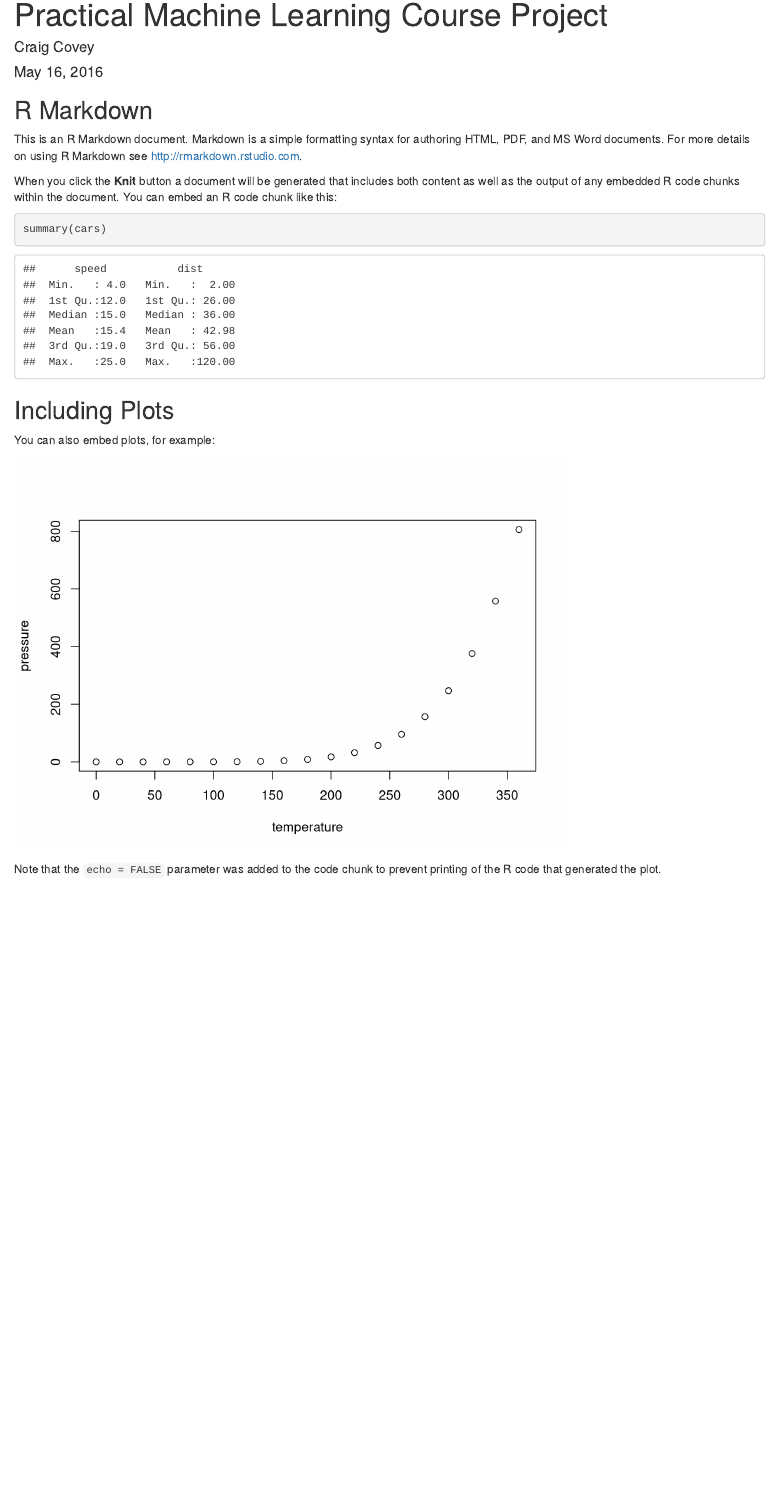
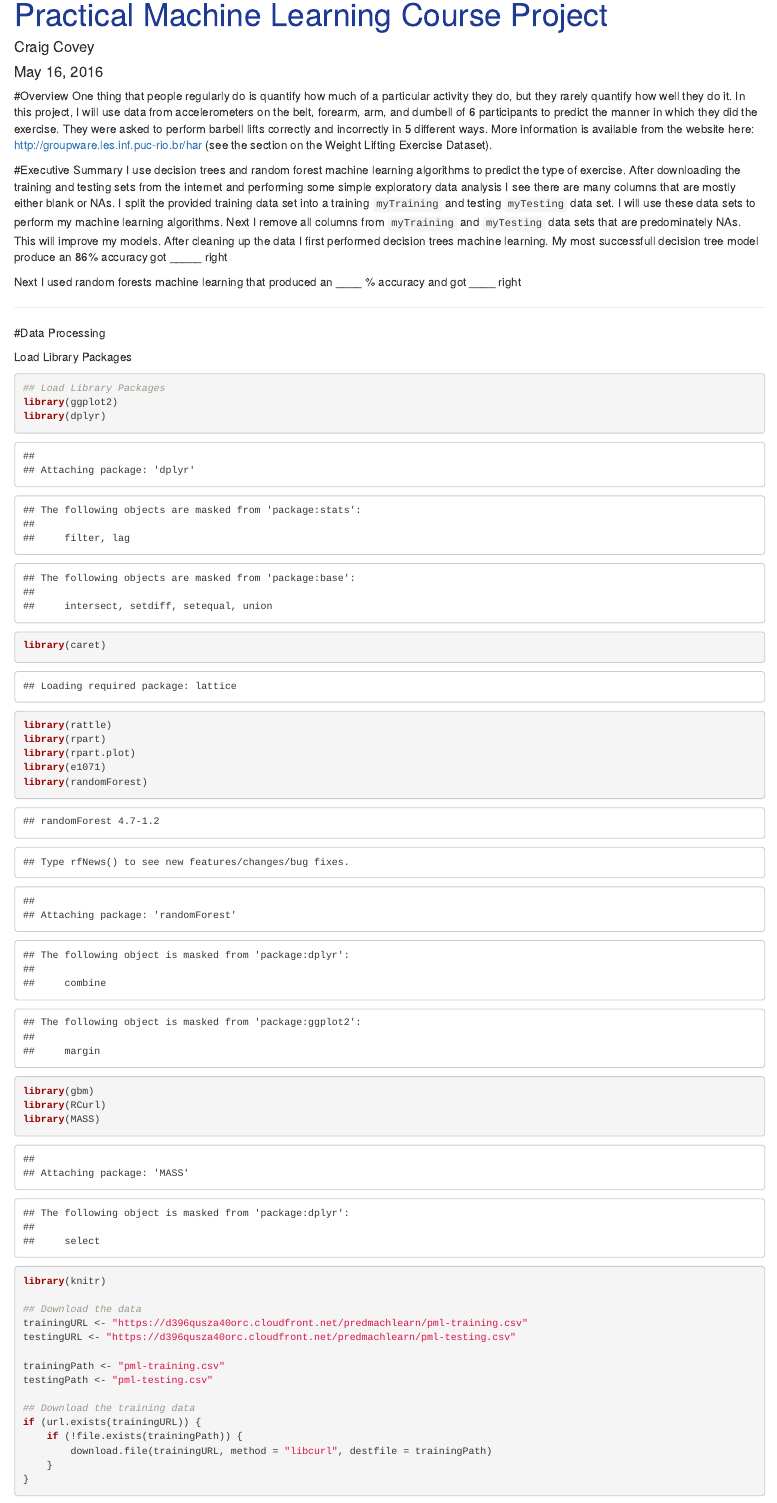
Before and after one commit to CraigCovey/Predicting_Weight_Lifting_Exercises, an R Markdown document (index.Rmd): the page in a window 1100 px wide, from its top. Rendered offline with R 4.5, knitr and Pandoc, with nearby package versions; some code elsewhere in the file could not run offline.

Commit message:
Added Data Processing section

````diff
--- a/index.Rmd
+++ b/index.Rmd
@@ -5,3 +5,4 @@ date: "May 16, 2016"
 output: html_document
 ---
 
+<style type="text/css">
@@ -8,23 +21,71 @@ output: html_document
+  code.r{
+    font-size: 14px;
+  }
+  pre {
+    font-size: 12px
+  }
+</style>
+
 ```{r setup, include=FALSE}
-knitr::opts_chunk$set(echo = TRUE)
+knitr::opts_chunk$set(cache = TRUE)
 ```
 
-## R Markdown
+#Overview
+One thing that people regularly do is quantify how much of a particular activity they do, but they rarely quantify how well they do it. In this project, I will use data from accelerometers on the belt, forearm, arm, and dumbell of 6 participants to predict the manner in which they did the exercise. They were asked to perform barbell lifts correctly and incorrectly in 5 different ways. More information is available from the website here: http://groupware.les.inf.puc-rio.br/har (see the section on the Weight Lifting Exercise Dataset).
 
-This is an R Markdown document. Markdown is a simple formatting syntax for authoring HTML, PDF, and MS Word documents. For more details on using R Markdown see <http://rmarkdown.rstudio.com>.
+#Executive Summary
+I use decision trees and random forest machine learning algorithms to predict the type of exercise. After downloading the training and testing sets from the internet and performing some simple exploratory data analysis I see there are many columns that are mostly either blank or NAs. I split the provided training data set into a training `myTraining` and testing `myTesting` data set. I will use these data sets to perform my machine learning algorithms. Next I remove all columns from `myTraining` and `myTesting` data sets that are predominately NAs. This will improve my models. After cleaning up the data I first performed decision trees machine learning.
+My most successfull decision tree model produce an 86% accuracy got _____ right
 
-When you click the **Knit** button a document will be generated that includes both content as well as the output of any embedded R code chunks within the document. You can embed an R code chunk like this:
+Next I used random forests machine learning that produced an ____ % accuracy and got ____ right
+```{r}
 
-```{r cars}
-summary(cars)
 ```
 
-## Including Plots
+***
 
-You can also embed plots, for example:
+#Data Processing
 
-```{r pressure, echo=FALSE}
-plot(pressure)
+Load Library Packages
+```{r, eval=TRUE}
+## Load Library Packages
+library(ggplot2)
+library(dplyr)
+library(caret)
+library(rattle)
+library(rpart)
+library(rpart.plot)
+library(e1071)
+library(randomForest)
+library(gbm)
+library(RCurl)
+library(MASS)
+library(knitr)
+
+## Download the data
+trainingURL <- "https://d396qusza40orc.cloudfront.net/predmachlearn/pml-training.csv"
+testingURL <- "https://d396qusza40orc.cloudfront.net/predmachlearn/pml-testing.csv"
+
+trainingPath <- "pml-training.csv"
+testingPath <- "pml-testing.csv"
+
+## Download the training data
+if (url.exists(trainingURL)) {
+    if (!file.exists(trainingPath)) {
+        download.file(trainingURL, method = "libcurl", destfile = trainingPath)
+    }
+}
+
+## Download the testing data
+if (url.exists(testingURL)) {
+    if (!file.exists(testingPath)) {
+        download.file(testingURL, method = "libcurl", destfile = testingPath)
+    }
+}
+
+## Load the data into R
+training <- read.csv(trainingPath, header = TRUE, sep = ",", na.strings = c("", "NA"), fill = TRUE,
+                     stringsAsFactors = TRUE)
+testing <- read.csv(testingPath, header = TRUE, sep = ",", na.strings = c("", "NA"), fill = TRUE,
+                    stringsAsFactors = TRUE)
 ```
-
-Note that the `echo = FALSE` parameter was added to the code chunk to prevent printing of the R code that generated the plot.
````
Also changed, not shown: index.html, index.Rmd (12 more changed lines).
